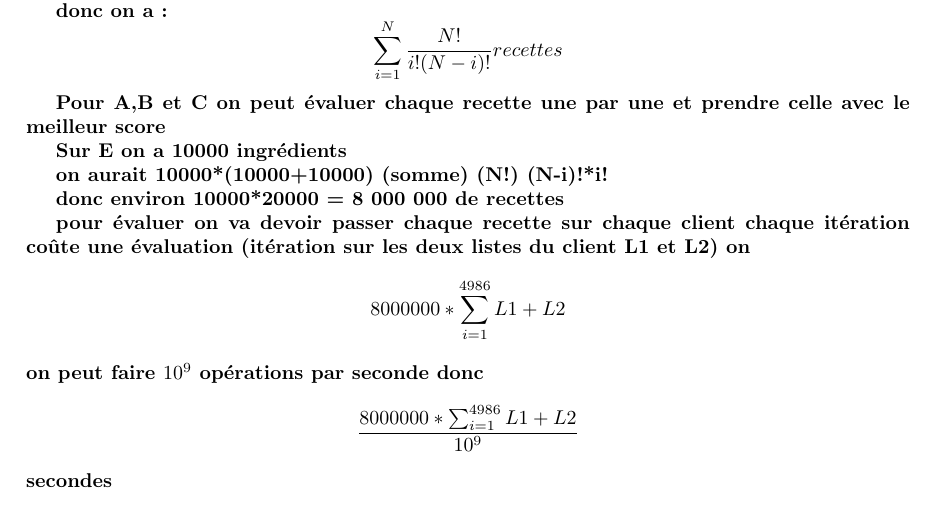
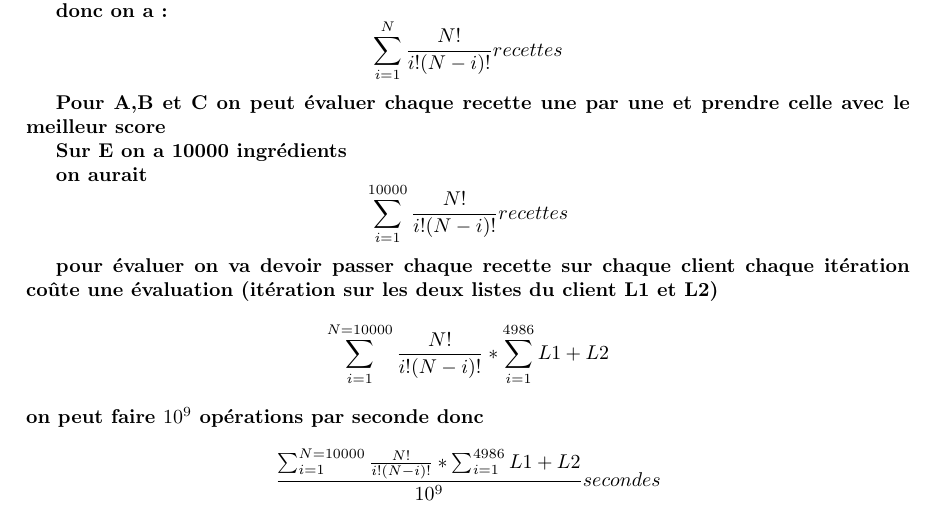
Before and after one commit to PowerToto/Opti, a LaTeX document (rapport.tex): part of the page, cut so that both start at the same text. Compiled offline with pdfLaTeX.

Commit message:
calcul du temps de E corrigé ? je crois ?

```diff
--- a/rapport.tex
+++ b/rapport.tex
@@ -39,13 +39,10 @@ Pour A,B et C on peut évaluer chaque recette une par une et prendre celle avec
 
 Sur E on a 10000 ingrédients
 
-on aurait 10000*(10000+10000)
-          (somme) (N!) (N-i)!*i!
-
-      donc environ 10000*20000 = 8 000 000 de recettes
+on aurait \[ \sum_{i=1}^{10000} \frac{N!}{i!(N-i)!} recettes\]
 
       pour évaluer on va devoir passer chaque recette sur chaque client
         chaque itération coûte une évaluation (itération sur les deux listes du client L1 et L2)
-      on \[8 000 000 *\sum_{i=1}^{4986} L1 + L2\]
-on peut faire $10^9$ opérations par seconde donc \[\frac{8 000 000 * \sum_{i=1}^{4986} L1 + L2}{10^9}\]secondes
+     \[\sum_{i=1}^{N=10000} \frac{N!}{i!(N-i)!}*\sum_{i=1}^{4986} L1 + L2\]
+on peut faire $10^9$ opérations par seconde donc \[\frac{\sum_{i=1}^{N=10000} \frac{N!}{i!(N-i)!} * \sum_{i=1}^{4986} L1 + L2}{10^9} secondes\]
 \end{document}
```
